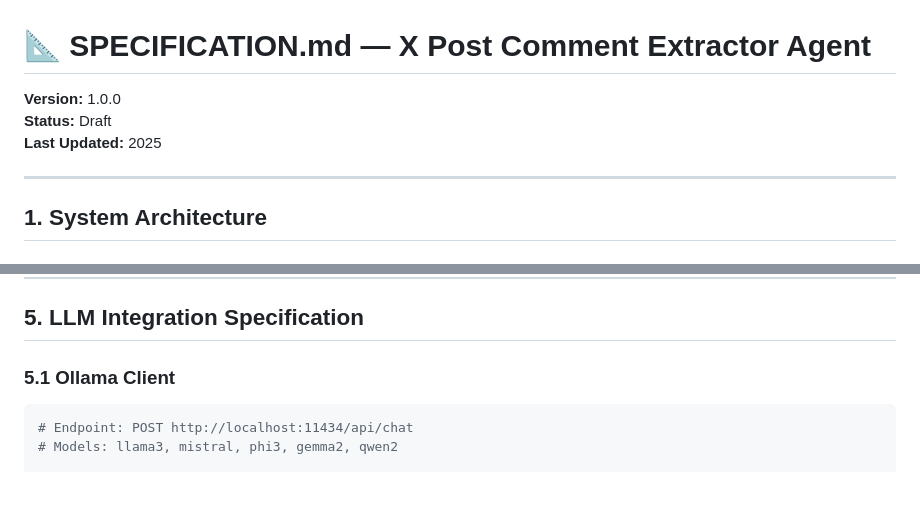
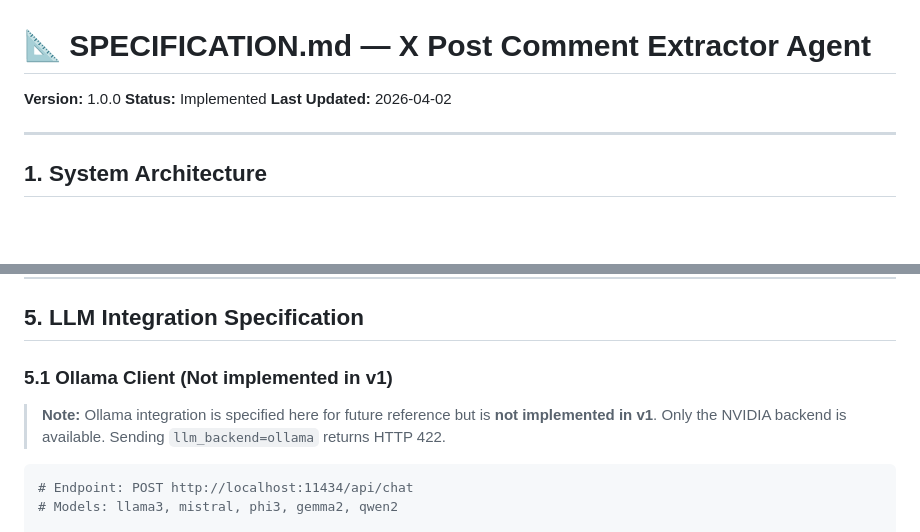
Before and after one commit to ppavankumar19/x-comment-extractor, a Markdown page: SPECIFICATION.md, 2 parts joined by grey strips. Rendered like a GitHub page; blank space fills up the shorter version.

Commit message:
docs(SPECIFICATION): mark Ollama as not implemented in v1, update status
- Add explicit note in section 5.1 that Ollama is not implemented and
  that llm_backend=ollama returns HTTP 422
- Update status from Draft to Implemented
- Update Last Updated date

````diff
--- a/SPECIFICATION.md
+++ b/SPECIFICATION.md
@@ -1,8 +1,8 @@
 # 📐 SPECIFICATION.md — X Post Comment Extractor Agent
 
 **Version:** 1.0.0
-**Status:** Draft
-**Last Updated:** 2025
+**Status:** Implemented
+**Last Updated:** 2026-04-02
 
 ---
 
@@ -208,7 +208,9 @@ Returns downloadable file with `Content-Disposition` header.
 
 ## 5. LLM Integration Specification
 
-### 5.1 Ollama Client
+### 5.1 Ollama Client (Not implemented in v1)
+
+> **Note:** Ollama integration is specified here for future reference but is **not implemented in v1**. Only the NVIDIA backend is available. Sending `llm_backend=ollama` returns HTTP 422.
 
 ```python
 # Endpoint: POST http://localhost:11434/api/chat
````
